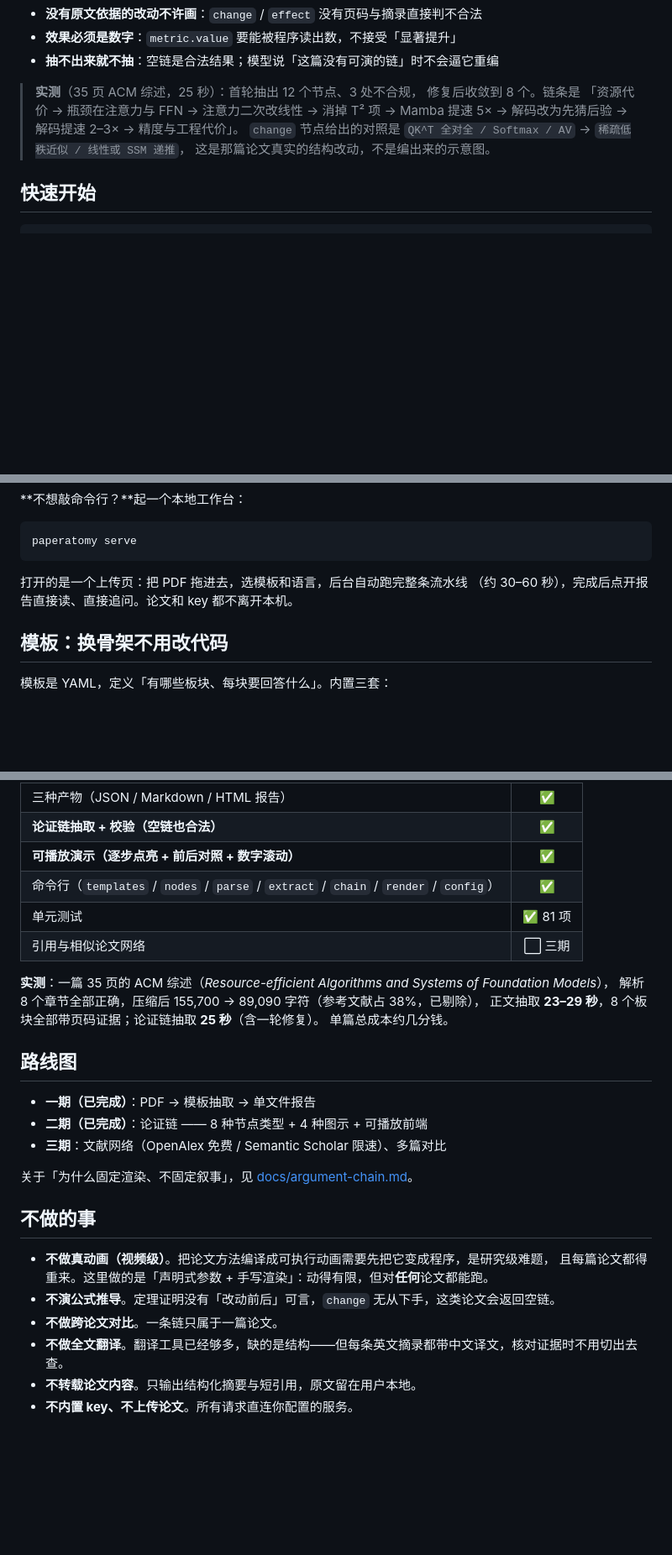
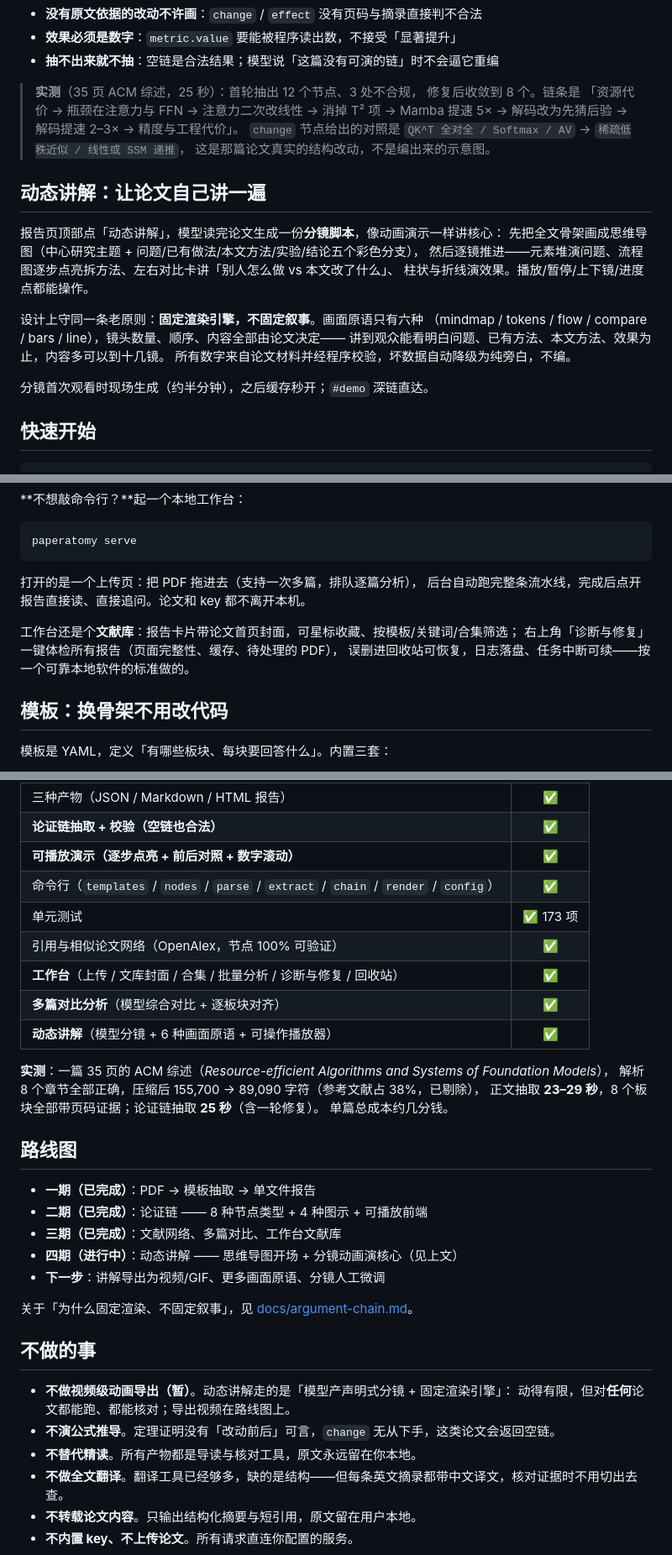
Before and after one commit to 1fish4/paperatomy, a Markdown page: README.md, 3 parts joined by grey strips. Shown at 84% size. Drawn GitHub-style; blank space fills up the shorter version.

Commit message:
docs: README 补动态讲解与工作台章节，进度表与路线图更新到 v0.15

````diff
--- a/README.md
+++ b/README.md
@@ -102,6 +102,20 @@ paperatomy 走第三条路：**按固定骨架把单篇论文拆开**。
 > `change` 节点给出的对照是 `QK^T 全对全 / Softmax / AV` → `稀疏低秩近似 / 线性或 SSM 递推`，
 > 这是那篇论文真实的结构改动，不是编出来的示意图。
 
+## 动态讲解：让论文自己讲一遍
+
+报告页顶部点「动态讲解」，模型读完论文生成一份**分镜脚本**，像动画演示一样讲核心：
+先把全文骨架画成思维导图（中心研究主题 + 问题/已有做法/本文方法/实验/结论五个彩色分支），
+然后逐镜推进——元素堆演问题、流程图逐步点亮拆方法、左右对比卡讲「别人怎么做 vs 本文改了什么」、
+柱状与折线演效果。播放/暂停/上下镜/进度点都能操作。
+
+设计上守同一条老原则：**固定渲染引擎，不固定叙事**。画面原语只有六种
+（mindmap / tokens / flow / compare / bars / line），镜头数量、顺序、内容全部由论文决定——
+讲到观众能看明白问题、已有方法、本文方法、效果为止，内容多可以到十几镜。
+所有数字来自论文材料并经程序校验，坏数据自动降级为纯旁白，不编。
+
+分镜首次观看时现场生成（约半分钟），之后缓存秒开；`#demo` 深链直达。
+
 ## 快速开始
 
 ```bash
@@ -138,8 +152,12 @@ out/paper.html   # 单文件报告，双击打开
 paperatomy serve
 ```
 
-打开的是一个上传页：把 PDF 拖进去，选模板和语言，后台自动跑完整条流水线
-（约 30–60 秒），完成后点开报告直接读、直接追问。论文和 key 都不离开本机。
+打开的是一个上传页：把 PDF 拖进去（支持一次多篇，排队逐篇分析），
+后台自动跑完整条流水线，完成后点开报告直接读、直接追问。论文和 key 都不离开本机。
+
+工作台还是个**文献库**：报告卡片带论文首页封面，可星标收藏、按模板/关键词/合集筛选；
+右上角「诊断与修复」一键体检所有报告（页面完整性、缓存、待处理的 PDF），
+误删进回收站可恢复，日志落盘、任务中断可续——按一个可靠本地软件的标准做的。
 
 ## 模板：换骨架不用改代码
 
@@ -283,8 +301,11 @@ PDF
 | **论证链抽取 + 校验（空链也合法）** | ✅ |
 | **可播放演示（逐步点亮 + 前后对照 + 数字滚动）** | ✅ |
 | 命令行（`templates` / `nodes` / `parse` / `extract` / `chain` / `render` / `config`） | ✅ |
-| 单元测试 | ✅ 81 项 |
-| 引用与相似论文网络 | ⬜ 三期 |
+| 单元测试 | ✅ 173 项 |
+| 引用与相似论文网络（OpenAlex，节点 100% 可验证） | ✅ |
+| **工作台**（上传 / 文库封面 / 合集 / 批量分析 / 诊断与修复 / 回收站） | ✅ |
+| **多篇对比分析**（模型综合对比 + 逐板块对齐） | ✅ |
+| **动态讲解**（模型分镜 + 6 种画面原语 + 可操作播放器） | ✅ |
 
 **实测**：一篇 35 页的 ACM 综述（*Resource-efficient Algorithms and Systems of Foundation Models*），
 解析 8 个章节全部正确，压缩后 155,700 → 89,090 字符（参考文献占 38%，已剔除），
@@ -295,16 +316,18 @@ PDF
 
 - **一期（已完成）**：PDF → 模板抽取 → 单文件报告
 - **二期（已完成）**：论证链 —— 8 种节点类型 + 4 种图示 + 可播放前端
-- **三期**：文献网络（OpenAlex 免费 / Semantic Scholar 限速）、多篇对比
+- **三期（已完成）**：文献网络、多篇对比、工作台文献库
+- **四期（进行中）**：动态讲解 —— 思维导图开场 + 分镜动画演核心（见上文）
+- **下一步**：讲解导出为视频/GIF、更多画面原语、分镜人工微调
 
 关于「为什么固定渲染、不固定叙事」，见 [docs/argument-chain.md](docs/argument-chain.md)。
 
 ## 不做的事
 
-- **不做真动画（视频级）**。把论文方法编译成可执行动画需要先把它变成程序，是研究级难题，
-  且每篇论文都得重来。这里做的是「声明式参数 + 手写渲染」：动得有限，但对**任何**论文都能跑。
+- **不做视频级动画导出（暂）**。动态讲解走的是「模型产声明式分镜 + 固定渲染引擎」：
+  动得有限，但对**任何**论文都能跑、都能核对；导出视频在路线图上。
 - **不演公式推导**。定理证明没有「改动前后」可言，`change` 无从下手，这类论文会返回空链。
-- **不做跨论文对比**。一条链只属于一篇论文。
+- **不替代精读**。所有产物都是导读与核对工具，原文永远留在你本地。
 - **不做全文翻译**。翻译工具已经够多，缺的是结构——但每条英文摘录都带中文译文，核对证据时不用切出去查。
 - **不转载论文内容**。只输出结构化摘要与短引用，原文留在用户本地。
 - **不内置 key、不上传论文**。所有请求直连你配置的服务。
````
Also changed, not shown: other parts of README.md (+4 -3 lines).
